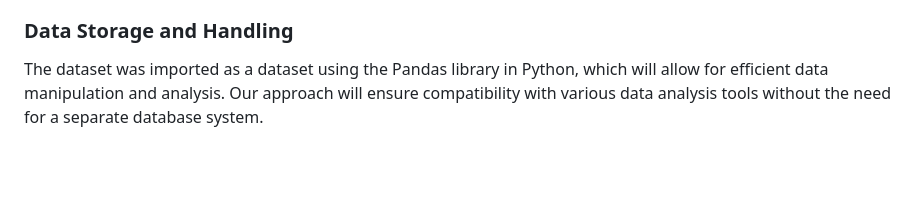
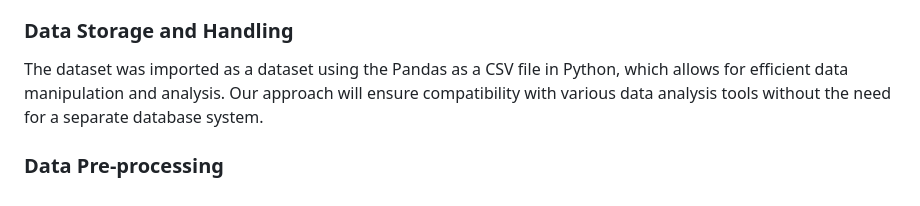
Before and after one commit to serayyagci1/coderate, a Markdown page: README.md, the part around the change. GitHub-like rendering; blank space fills up the shorter version.

```diff
--- a/README.md
+++ b/README.md
@@ -55,4 +55,6 @@ The Features include (with description) :
 
 ### Data Storage and Handling
 
- The dataset was imported as a dataset using the Pandas library in Python, which will allow for efficient data manipulation and analysis. Our approach will ensure compatibility with various data analysis tools without the need for a separate database system.
+The dataset was imported as a dataset using the Pandas as a CSV file in Python, which allows for efficient data manipulation and analysis. Our approach will ensure compatibility with various data analysis tools without the need for a separate database system.
+
+### Data Pre-processing
```
